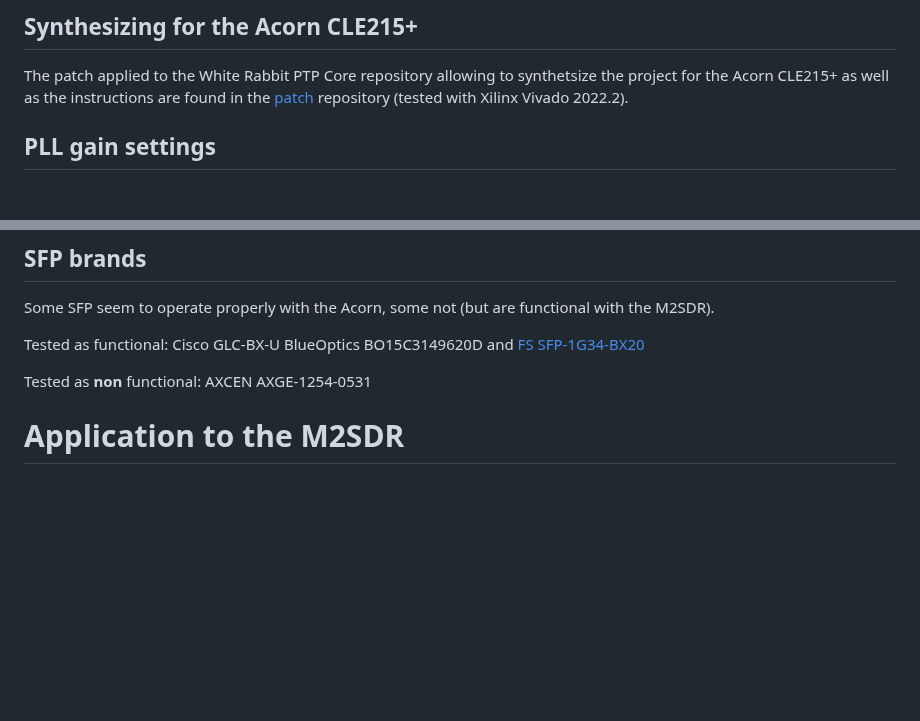
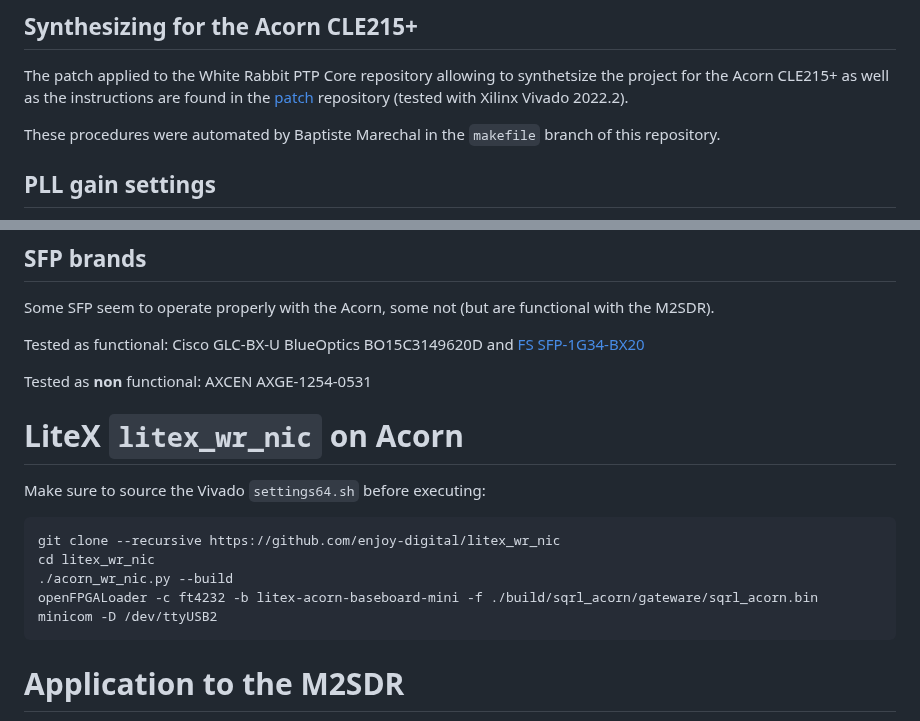
Before and after one commit to oscimp/wr_acorn, a Markdown page: README.md, 2 parts joined by grey strips. Drawn GitHub-style; blank space fills up the shorter version.

Commit message:
update doc with litex_wr_nic for Acorn

````diff
--- a/README.md
+++ b/README.md
@@ -11,6 +11,8 @@ on the <a href="https://enjoy-digital-shop.myshopify.com/products/litex-acorn-ba
 
 The patch applied to the White Rabbit PTP Core repository allowing to synthetsize the project for the Acorn
 CLE215+ as well as the instructions are found in the <a href="patch/">patch</a> repository (tested with Xilinx Vivado 2022.2).
+
+These procedures were automated by Baptiste Marechal in the ``makefile`` branch of this repository.
 
 ## PLL gain settings
 
@@ -67,6 +69,18 @@ Some SFP seem to operate properly with the Acorn, some not (but are functional w
 Tested as functional: Cisco GLC-BX-U BlueOptics BO15C3149620D and <a href="https://www.fs.com/fr/products/75341.html?attribute=10414&id=2101714">FS SFP-1G34-BX20</a>
 
 Tested as **non** functional: AXCEN AXGE-1254-0531
+
+# LiteX ``litex_wr_nic`` on Acorn
+
+Make sure to source the Vivado ``settings64.sh`` before executing:
+
+```
+git clone --recursive https://github.com/enjoy-digital/litex_wr_nic
+cd litex_wr_nic
+./acorn_wr_nic.py --build
+openFPGALoader -c ft4232 -b litex-acorn-baseboard-mini -f ./build/sqrl_acorn/gateware/sqrl_acorn.bin
+minicom -D /dev/ttyUSB2
+```
 
 # Application to the M2SDR
 
````
